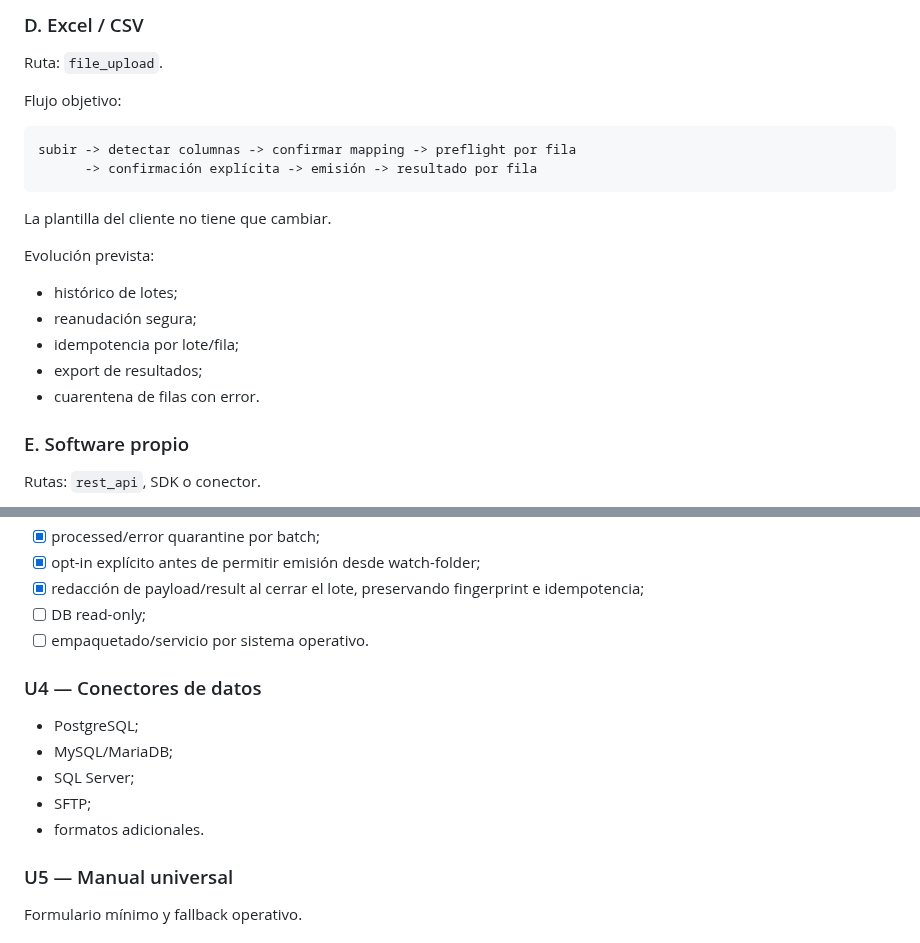
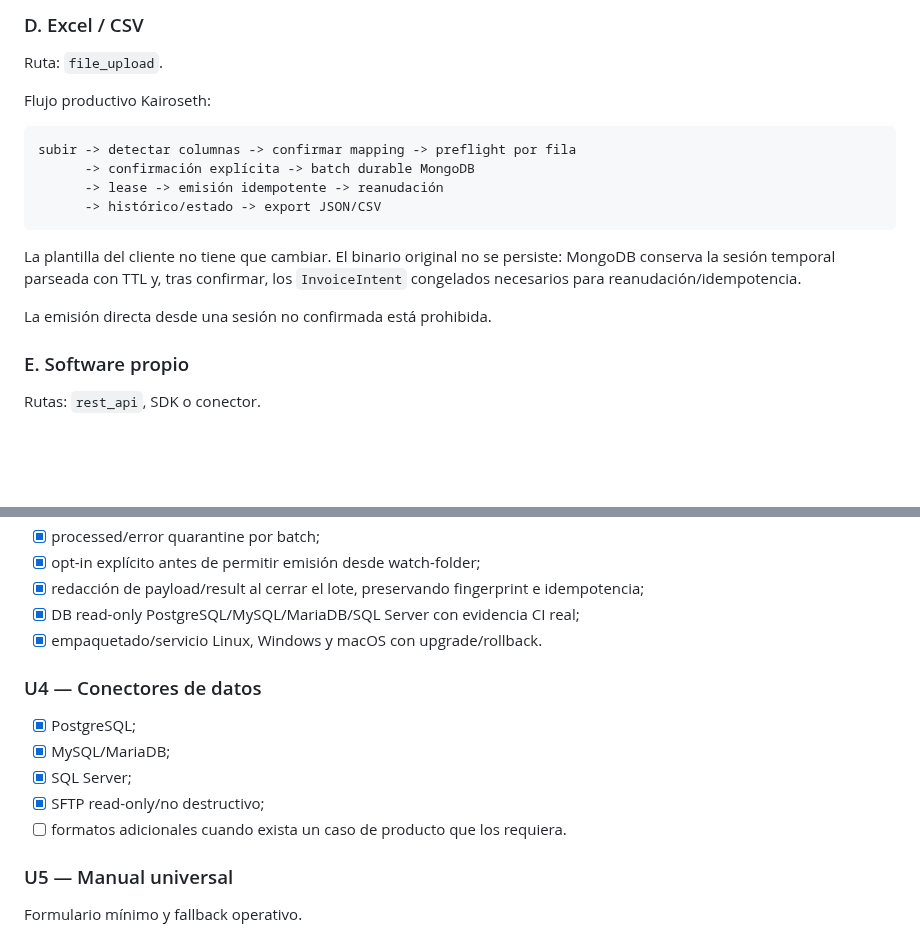
Before and after one commit to Emmakex/puente-verifactu, a Markdown page: docs/universal-integration-matrix.md, 2 parts joined by grey strips. Rendered like a GitHub page; blank space fills up the shorter version.

Commit message:
docs: align universal matrix with durable imports and Local Agent

````diff
--- a/docs/universal-integration-matrix.md
+++ b/docs/universal-integration-matrix.md
@@ -89,22 +89,20 @@ El origen envía eventos HTTP firmados. Puente resuelve tenant, secreto y mappin
 
 Ruta: `file_upload`.
 
-Flujo objetivo:
+Flujo productivo Kairoseth:
 
 ```text
 subir -> detectar columnas -> confirmar mapping -> preflight por fila
-      -> confirmación explícita -> emisión -> resultado por fila
+      -> confirmación explícita -> batch durable MongoDB
+      -> lease -> emisión idempotente -> reanudación
+      -> histórico/estado -> export JSON/CSV
 ```
 
-La plantilla del cliente no tiene que cambiar.
+La plantilla del cliente no tiene que cambiar. El binario original no se persiste:
+MongoDB conserva la sesión temporal parseada con TTL y, tras confirmar, los
+`InvoiceIntent` congelados necesarios para reanudación/idempotencia.
 
-Evolución prevista:
-
-- histórico de lotes;
-- reanudación segura;
-- idempotencia por lote/fila;
-- export de resultados;
-- cuarentena de filas con error.
+La emisión directa desde una sesión no confirmada está prohibida.
 
 ### E. Software propio
 
@@ -252,16 +250,16 @@ Todos los canales deben cumplir:
 - [x] processed/error quarantine por batch;
 - [x] opt-in explícito antes de permitir emisión desde watch-folder;
 - [x] redacción de payload/result al cerrar el lote, preservando fingerprint e idempotencia;
-- [ ] DB read-only;
-- [ ] empaquetado/servicio por sistema operativo.
+- [x] DB read-only PostgreSQL/MySQL/MariaDB/SQL Server con evidencia CI real;
+- [x] empaquetado/servicio Linux, Windows y macOS con upgrade/rollback.
 
 ### U4 — Conectores de datos
 
-- PostgreSQL;
-- MySQL/MariaDB;
-- SQL Server;
-- SFTP;
-- formatos adicionales.
+- [x] PostgreSQL;
+- [x] MySQL/MariaDB;
+- [x] SQL Server;
+- [x] SFTP read-only/no destructivo;
+- [ ] formatos adicionales cuando exista un caso de producto que los requiera.
 
 ### U5 — Manual universal
 
````
